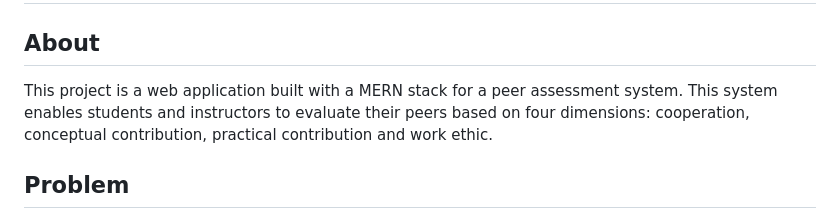
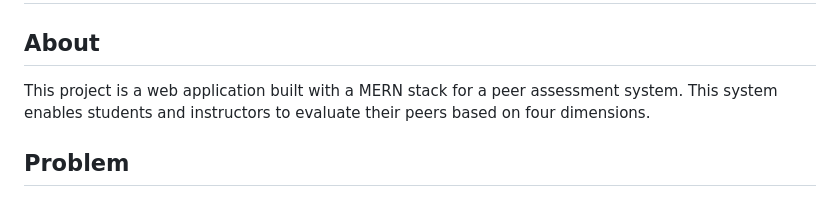
Before and after one commit to Cherryaki1/Peer_Assessment_Platform-341, a Markdown page: README.md, the part around the change. GitHub-like rendering.

```diff
--- a/README.md
+++ b/README.md
@@ -2,7 +2,7 @@
 
 ## About
 
-This project is a web application built with a MERN stack for a peer assessment system. This system enables students and instructors to evaluate their peers based on four dimensions: cooperation, conceptual contribution, practical contribution and work ethic.
+This project is a web application built with a MERN stack for a peer assessment system. This system enables students and instructors to evaluate their peers based on four dimensions.
 
 ## Problem
 
```
